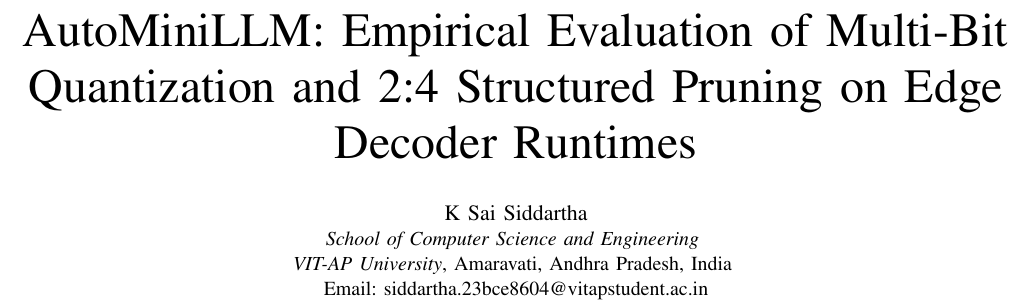
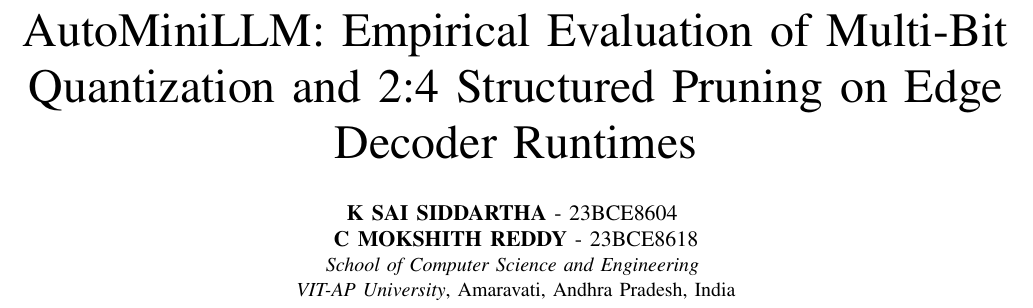
Before and after one commit to saisiddarthakonduru/AutoMiniLLM, a LaTeX paper (paper/main.tex): part of page 1 of 7, cut so that both start at the same text. Compiled offline with pdfLaTeX.

Commit message:
Update paper author header with student IDs and co-author

```diff
--- a/paper/main.tex
+++ b/paper/main.tex
@@ -38,10 +38,9 @@
 \title{AutoMiniLLM: Empirical Evaluation of Multi-Bit Quantization and 2:4 Structured Pruning on Edge Decoder Runtimes}
 
 \author{
-\IEEEauthorblockN{K Sai Siddartha}
+\IEEEauthorblockN{\textbf{K SAI SIDDARTHA} - 23BCE8604 \\ \textbf{C MOKSHITH REDDY} - 23BCE8618}
 \IEEEauthorblockA{\textit{School of Computer Science and Engineering} \\
-\textit{VIT-AP University}, Amaravati, Andhra Pradesh, India \\
-Email: siddartha.23bce8604@vitapstudent.ac.in}
+\textit{VIT-AP University}, Amaravati, Andhra Pradesh, India}
 }
 
 \maketitle
```
